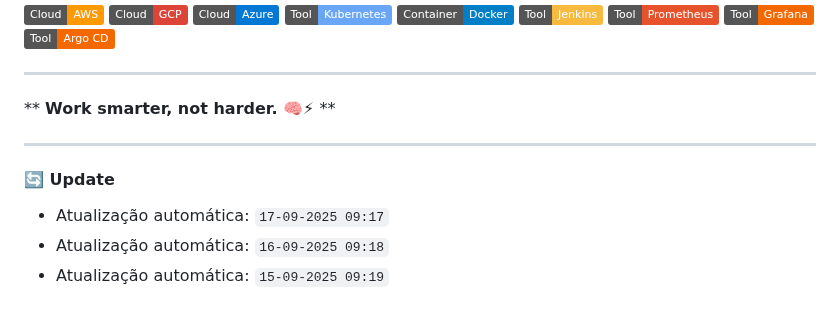
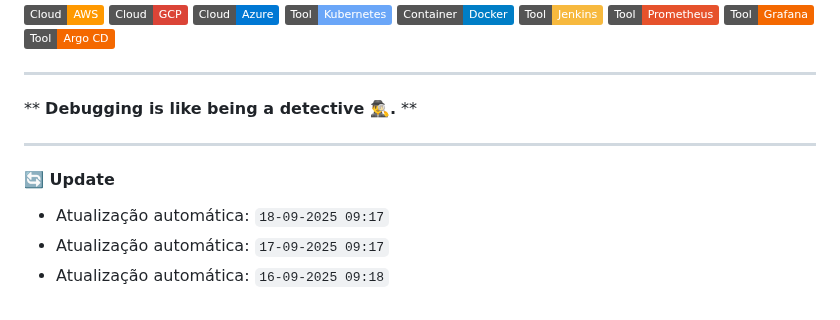
Before and after one commit to luiscorreiaOps/luiscorreiaOps, a Markdown page: README.md, the part around the change. Rendered like a GitHub page; badges without logos.

Commit message:
Keep DevOps

```diff
--- a/README.md
+++ b/README.md
@@ -63,13 +63,13 @@ cloud_engineer
 
 ---
 <!--START_QUOTE-->
-** **Work smarter, not harder. 🧠⚡** **
+** **Debugging is like being a detective 🕵️‍♂️.** **
 <!--END_QUOTE-->
 
 ---
 #### 🔄 Update
 <!--START_UPDATES-->
+* Atualização automática: `18-09-2025 09:17`
 * Atualização automática: `17-09-2025 09:17`
 * Atualização automática: `16-09-2025 09:18`
-* Atualização automática: `15-09-2025 09:19`
 <!--END_UPDATES-->
```
